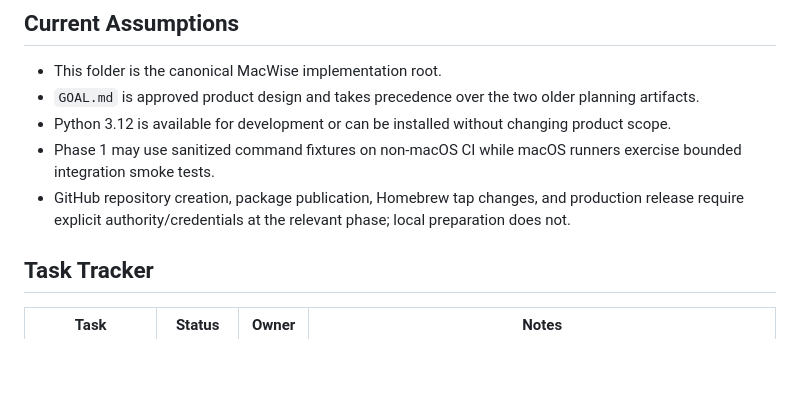
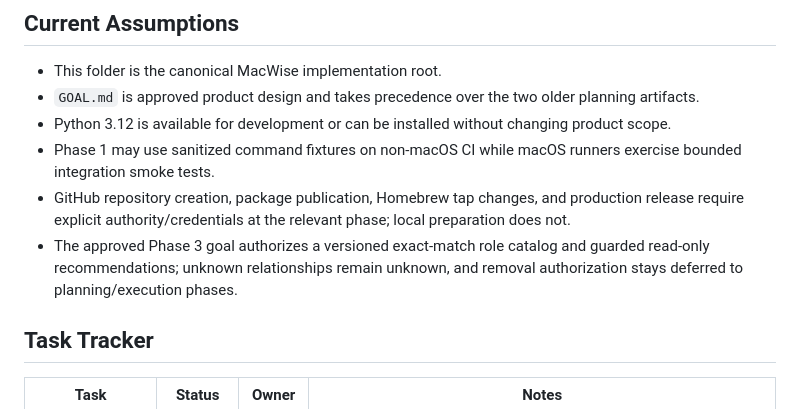
Before and after one commit to deesatzed/macwise, a Markdown page: PROGRESS.md, the part around the change. GitHub-like rendering; blank space fills up the shorter version.

```diff
--- a/PROGRESS.md
+++ b/PROGRESS.md
@@ -11,6 +11,7 @@
 - Python 3.12 is available for development or can be installed without changing product scope.
 - Phase 1 may use sanitized command fixtures on non-macOS CI while macOS runners exercise bounded integration smoke tests.
 - GitHub repository creation, package publication, Homebrew tap changes, and production release require explicit authority/credentials at the relevant phase; local preparation does not.
+- The approved Phase 3 goal authorizes a versioned exact-match role catalog and guarded read-only recommendations; unknown relationships remain unknown, and removal authorization stays deferred to planning/execution phases.
 
 ## Task Tracker
 
```
Also changed, not shown: DECISIONS.md (+7 -0 lines), docs/plans/2026-07-17-phase-3-overlap-intelligence-design.md (added, +209 -0 lines).
